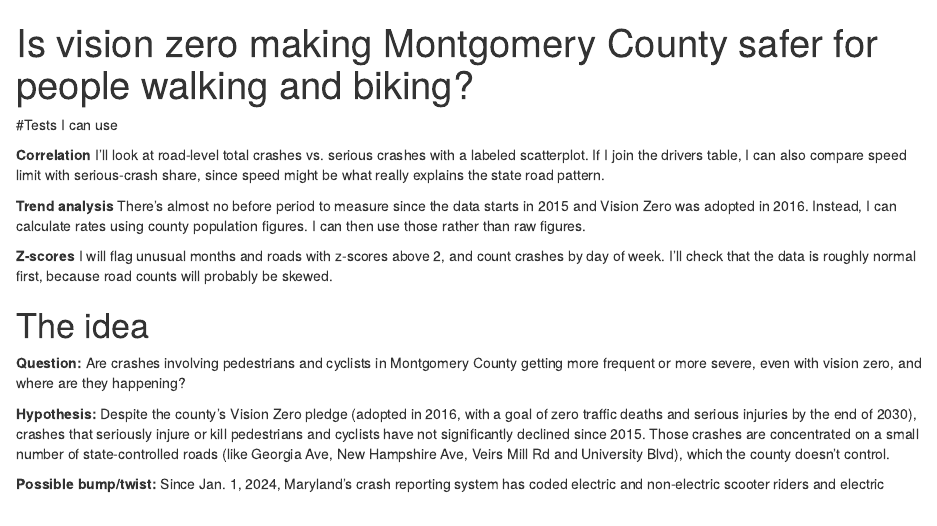
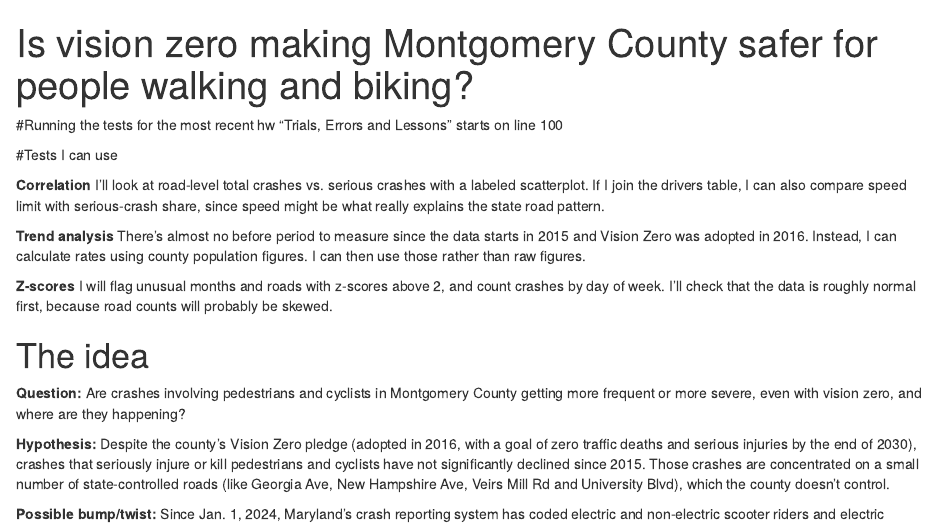
Before and after one commit to mussaffiliad-design/Jour405, an R Markdown document (testing.Rmd): the page in a window 1100 px wide, from its top. Rendered offline with R 4.5, knitr and Pandoc, with nearby package versions; some code elsewhere in the file could not run offline; column names are cleaned by a stand-in for the janitor package.

Commit message:
Update testing.Rmd

```diff
--- a/testing.Rmd
+++ b/testing.Rmd
@@ -2,6 +2,7 @@
 title: "Is vision zero making Montgomery County safer for people walking and biking?"
 
 ---
+#Running the tests for the most recent hw "Trials, Errors and Lessons" starts on line 100
 
 #Tests I can use
 
```
